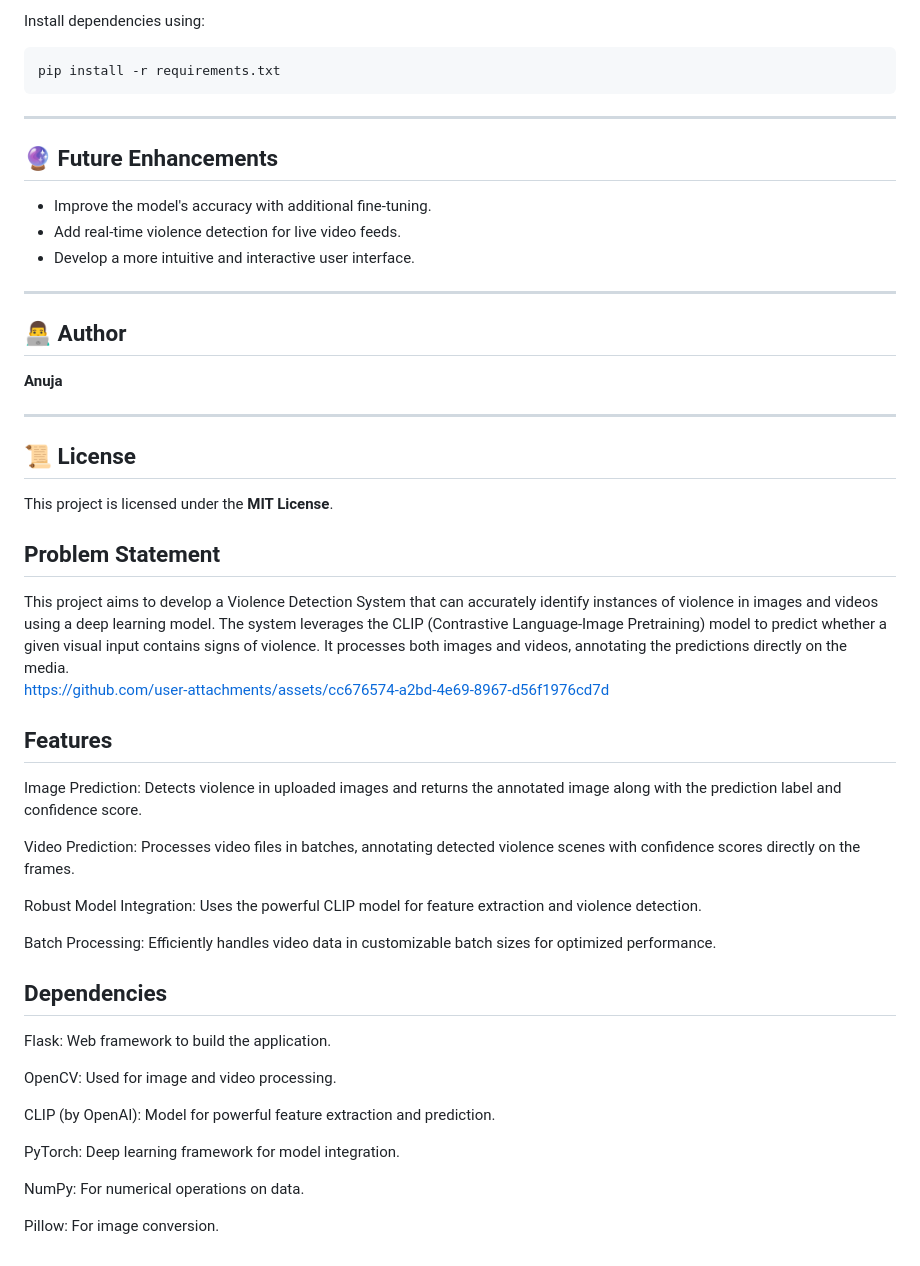
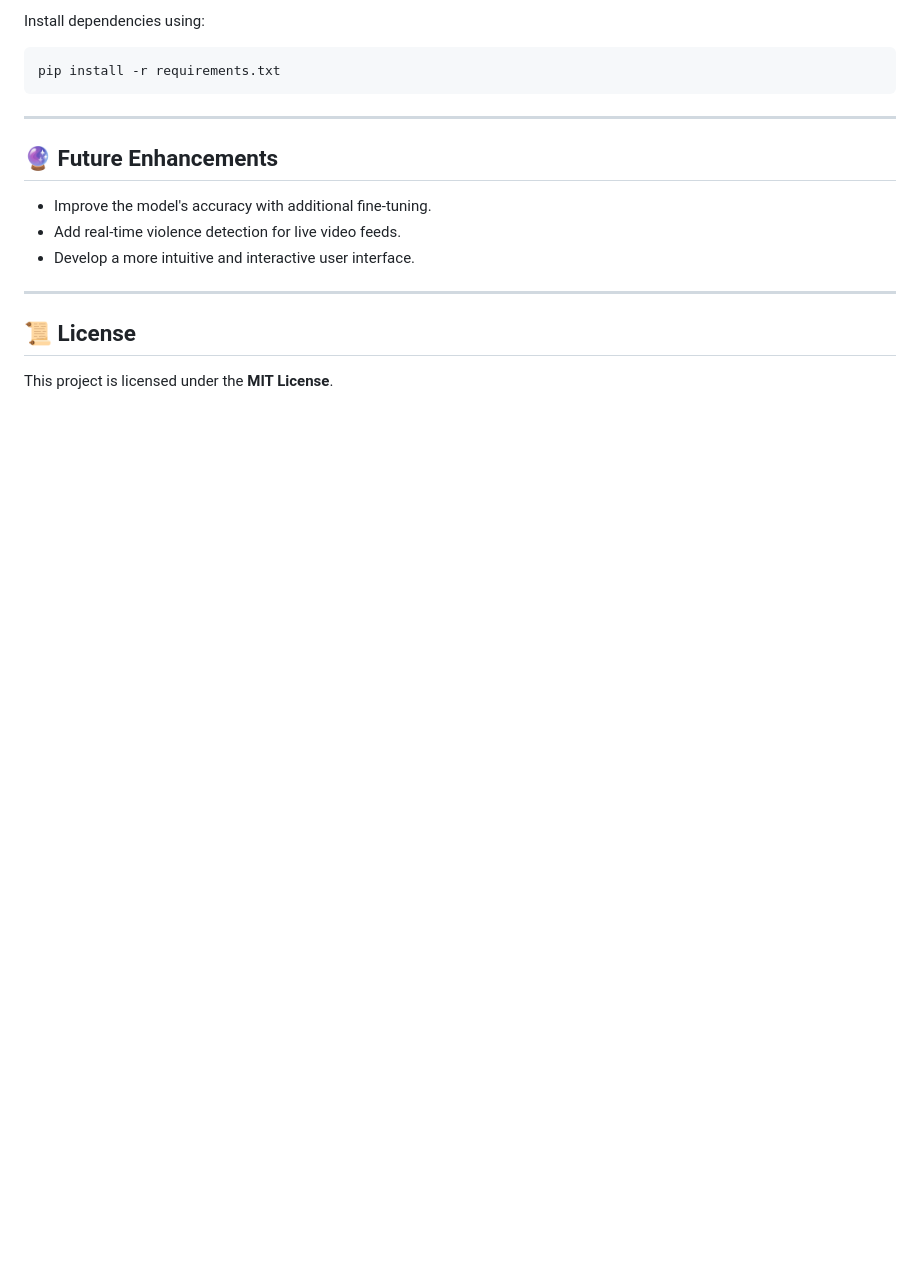
Before and after one commit to anuza08/violenceDetection, a Markdown page: README.md, the part around the change. Drawn GitHub-style; blank space fills up the shorter version.

```diff
--- a/README.md
+++ b/README.md
@@ -136,48 +136,5 @@ pip install -r requirements.txt
 - Develop a more intuitive and interactive user interface.
 
 ---
-
-## 👨‍💻 Author
-**Anuja**
-
----
-
 ## 📜 License
 This project is licensed under the **MIT License**.
-
-
-<h2>Problem Statement</h2>
-This project aims to develop a Violence Detection System that can accurately identify instances of violence in images and videos using a deep learning model. The system leverages the CLIP (Contrastive Language-Image Pretraining) model to predict whether a given visual input contains signs of violence. It processes both images and videos, annotating the predictions directly on the media.
-
-
-
-https://github.com/user-attachments/assets/cc676574-a2bd-4e69-8967-d56f1976cd7d
-
-
-
-
-<h2>Features</h2>
-
-Image Prediction: Detects violence in uploaded images and returns the annotated image along with the prediction label and confidence score.
-
-Video Prediction: Processes video files in batches, annotating detected violence scenes with confidence scores directly on the frames.
-
-Robust Model Integration: Uses the powerful CLIP model for feature extraction and violence detection.
-
-Batch Processing: Efficiently handles video data in customizable batch sizes for optimized performance.
-
-
-
-<h2>Dependencies</h2>
-
-Flask: Web framework to build the application.
-
-OpenCV: Used for image and video processing.
-
-CLIP (by OpenAI): Model for powerful feature extraction and prediction.
-
-PyTorch: Deep learning framework for model integration.
-
-NumPy: For numerical operations on data.
-
-Pillow: For image conversion.
```
